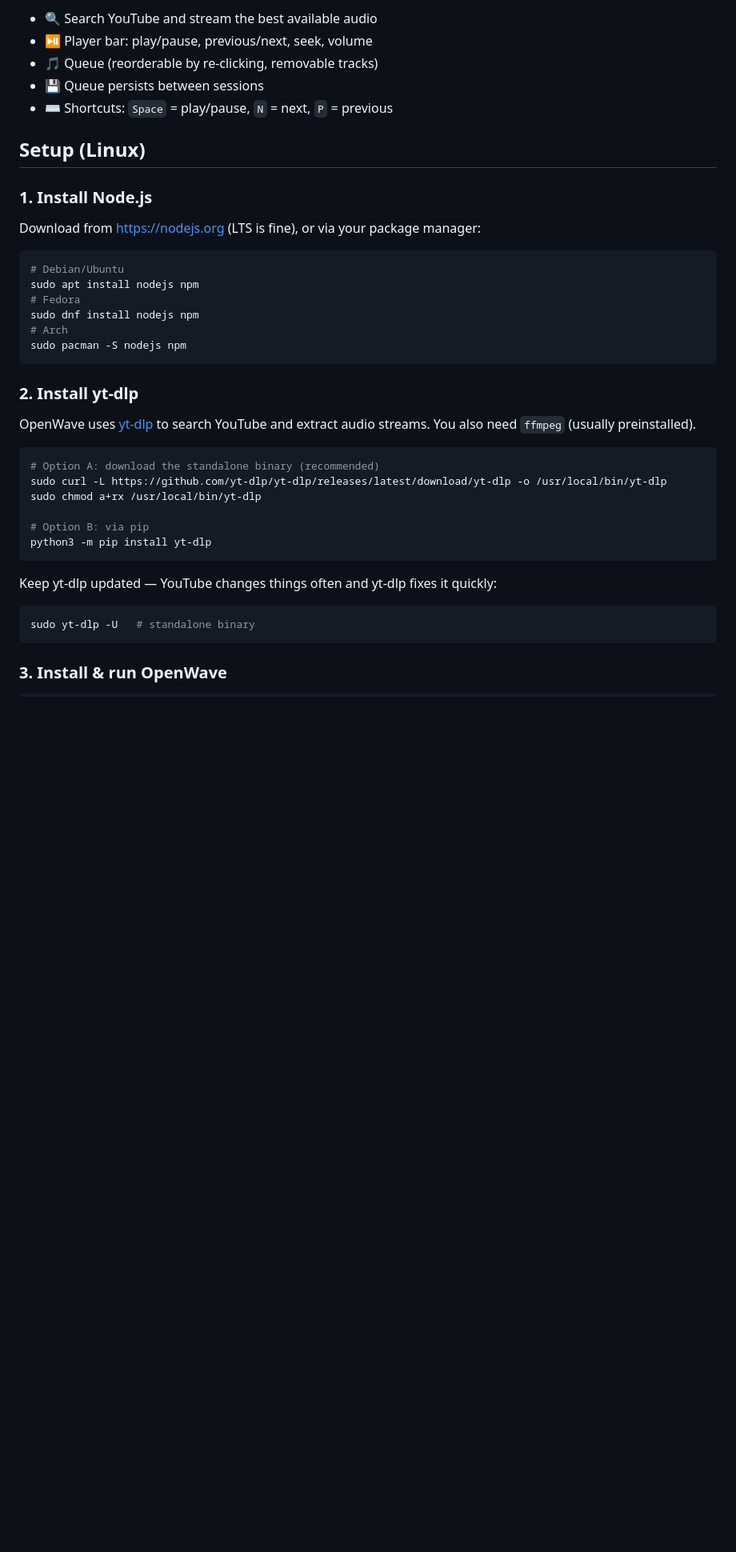
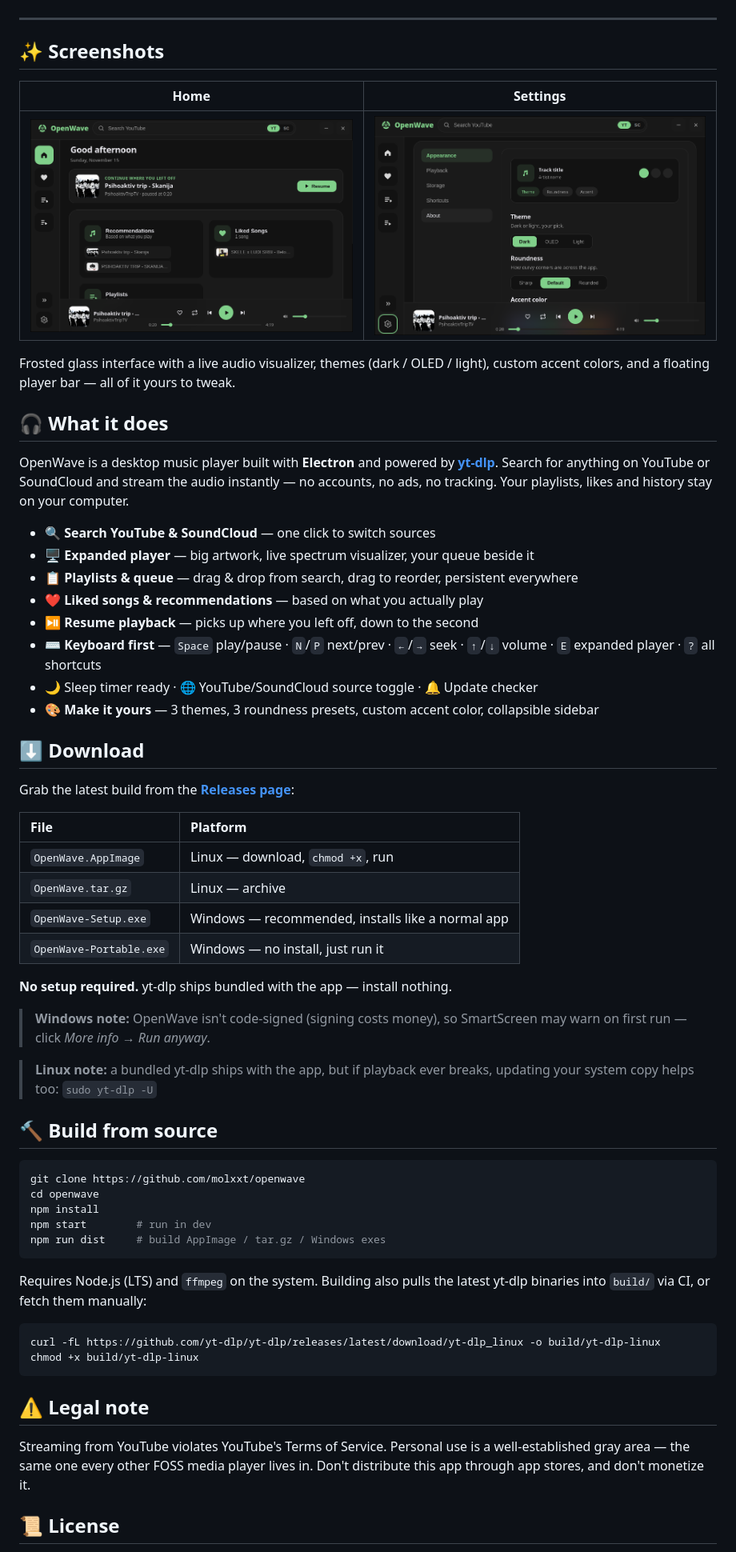
Before and after one commit to molxxt/openwave, a Markdown page: README.md, the part around one of its changes. Shown at 80% size. Drawn GitHub-style; pictures changed too: docs/screenshots/home.png (added), docs/screenshots/settings.png (added); blank space fills up the shorter version.

Commit message:
README: rewrite for v0.9 — screenshots, downloads table, features

````diff
--- a/README.md
+++ b/README.md
@@ -11,44 +14,76 @@ Built with **Electron** + **yt-dlp**. No accounts, no ads, no subscriptions.
 
-- 🔍 Search YouTube and stream the best available audio
-- ⏯️ Player bar: play/pause, previous/next, seek, volume
-- 🎵 Queue (reorderable by re-clicking, removable tracks)
-- 💾 Queue persists between sessions
-- ⌨️ Shortcuts: `Space` = play/pause, `N` = next, `P` = previous
+</div>
 
-## Setup (Linux)
+---
 
-### 1. Install Node.js
+## ✨ Screenshots
 
-Download from <https://nodejs.org> (LTS is fine), or via your package manager:
+| Home | Settings |
+|:---:|:---:|
+| ![Home](docs/screenshots/home.png) | ![Settings](docs/screenshots/settings.png) |
+
+Frosted glass interface with a live audio visualizer, themes (dark / OLED / light),
+custom accent colors, and a floating player bar — all of it yours to tweak.
+
+## 🎧 What it does
+
+OpenWave is a desktop music player built with **Electron** and powered by
+**[yt-dlp](https://github.com/yt-dlp/yt-dlp)**. Search for anything on YouTube or
+SoundCloud and stream the audio instantly — no accounts, no ads, no tracking.
+Your playlists, likes and history stay on your computer.
+
+- 🔍 **Search YouTube & SoundCloud** — one click to switch sources
+- 🖥️ **Expanded player** — big artwork, live spectrum visualizer, your queue beside it
+- 📋 **Playlists & queue** — drag & drop from search, drag to reorder, persistent everywhere
+- ❤️ **Liked songs & recommendations** — based on what you actually play
+- ⏯️ **Resume playback** — picks up where you left off, down to the second
+- ⌨️ **Keyboard first** — `Space` play/pause · `N`/`P` next/prev · `←`/`→` seek · `↑`/`↓` volume · `E` expanded player · `?` all shortcuts
+- 🌙 Sleep timer ready · 🌐 YouTube/SoundCloud source toggle · 🔔 Update checker
+- 🎨 **Make it yours** — 3 themes, 3 roundness presets, custom accent color, collapsible sidebar
+
+## ⬇️ Download
+
+Grab the latest build from the
+[**Releases page**](https://github.com/molxxt/openwave/releases):
+
+| File | Platform |
+|:---|:---|
+| `OpenWave.AppImage` | Linux — download, `chmod +x`, run |
+| `OpenWave.tar.gz` | Linux — archive |
+| `OpenWave-Setup.exe` | Windows — recommended, installs like a normal app |
+| `OpenWave-Portable.exe` | Windows — no install, just run it |
+
+**No setup required.** yt-dlp ships bundled with the app — install nothing.
+
+> **Windows note:** OpenWave isn't code-signed (signing costs money), so
+> SmartScreen may warn on first run — click *More info → Run anyway*.
+
+> **Linux note:** a bundled yt-dlp ships with the app, but if playback ever
+> breaks, updating your system copy helps too: `sudo yt-dlp -U`
+
+## 🔨 Build from source
 
 ```bash
-# Debian/Ubuntu
-sudo apt install nodejs npm
-# Fedora
-sudo dnf install nodejs npm
-# Arch
-sudo pacman -S nodejs npm
+git clone https://github.com/molxxt/openwave
+cd openwave
+npm install
+npm start        # run in dev
+npm run dist     # build AppImage / tar.gz / Windows exes
 ```
 
-### 2. Install yt-dlp
-
-OpenWave uses [yt-dlp](https://github.com/yt-dlp/yt-dlp) to search YouTube and
-extract audio streams. You also need `ffmpeg` (usually preinstalled).
+Requires Node.js (LTS) and `ffmpeg` on the system. Building also pulls the
+latest yt-dlp binaries into `build/` via CI, or fetch them manually:
 
 ```bash
-# Option A: download the standalone binary (recommended)
-sudo curl -L https://github.com/yt-dlp/yt-dlp/releases/latest/download/yt-dlp -o /usr/local/bin/yt-dlp
-sudo chmod a+rx /usr/local/bin/yt-dlp
-
-# Option B: via pip
-python3 -m pip install yt-dlp
+curl -fL https://github.com/yt-dlp/yt-dlp/releases/latest/download/yt-dlp_linux -o build/yt-dlp-linux
+chmod +x build/yt-dlp-linux
 ```
 
-Keep yt-dlp updated — YouTube changes things often and yt-dlp fixes it quickly:
+## ⚠️ Legal note
 
-```bash
-sudo yt-dlp -U   # standalone binary
-```
+Streaming from YouTube violates YouTube's Terms of Service. Personal use is a
+well-established gray area — the same one every other FOSS media player lives in.
+Don't distribute this app through app stores, and don't monetize it.
 
-### 3. Install & run OpenWave
+## 📜 License
 
````
Also changed, not shown: other parts of README.md (+15 -27 lines), 3 other files.
